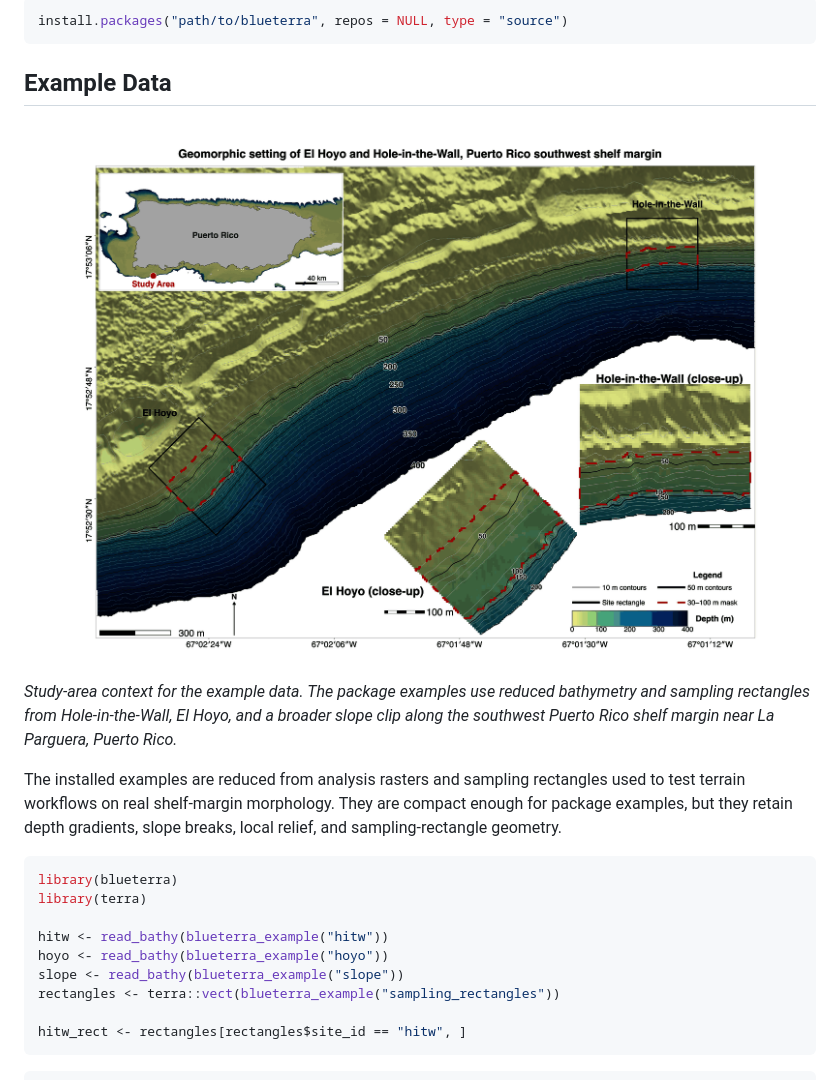
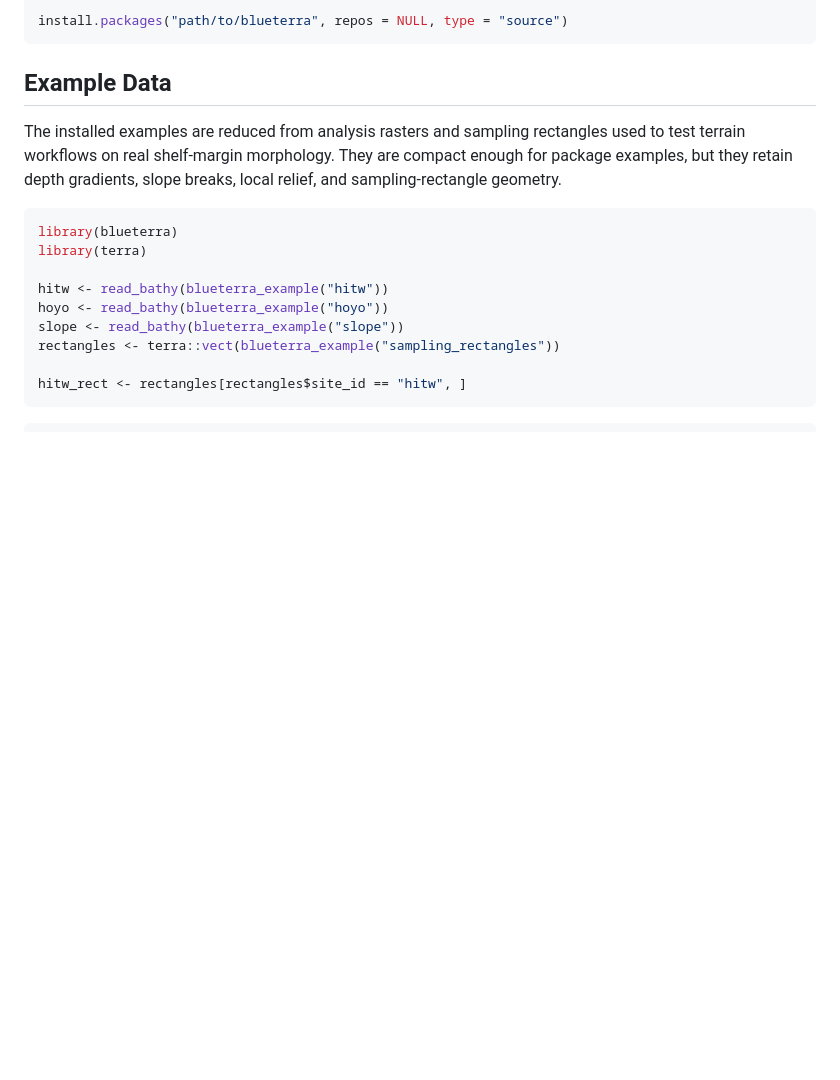
Before and after one commit to el-cordero/blueterra, a Markdown page: README.md, the part around one of its changes. GitHub-like rendering; blank space fills up the shorter version.

````diff
--- a/README.md
+++ b/README.md
@@ -34,13 +35,6 @@ install.packages("path/to/blueterra", repos = NULL, type = "source")
 ```
 
 ## Example Data
-
-<img src="man/figures/study-area-pr-southwest-shelf-margin.png" width="100%" alt="Study-area context for the example data along the southwest Puerto Rico shelf margin." />
-
-*Study-area context for the example data. The package examples use
-reduced bathymetry and sampling rectangles from Hole-in-the-Wall, El
-Hoyo, and a broader slope clip along the southwest Puerto Rico shelf
-margin near La Parguera, Puerto Rico.*
 
 The installed examples are reduced from analysis rasters and sampling
 rectangles used to test terrain workflows on real shelf-margin
````
Also changed, not shown: other parts of README.md (+11 -10 lines), qa/visual-proof/visual-proof.md (+5 -5 lines), man/figures/README-profile-and-corridors-1.png, 13 other files.
